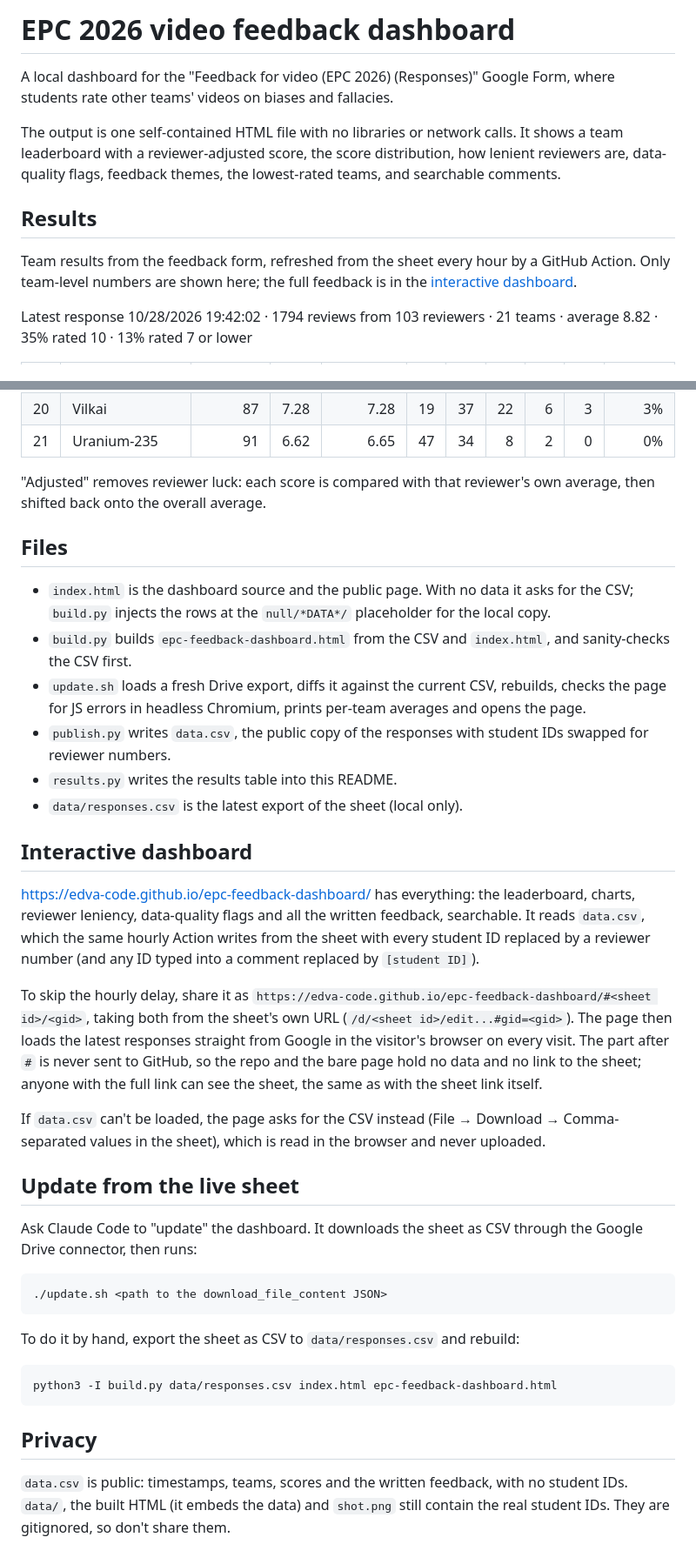
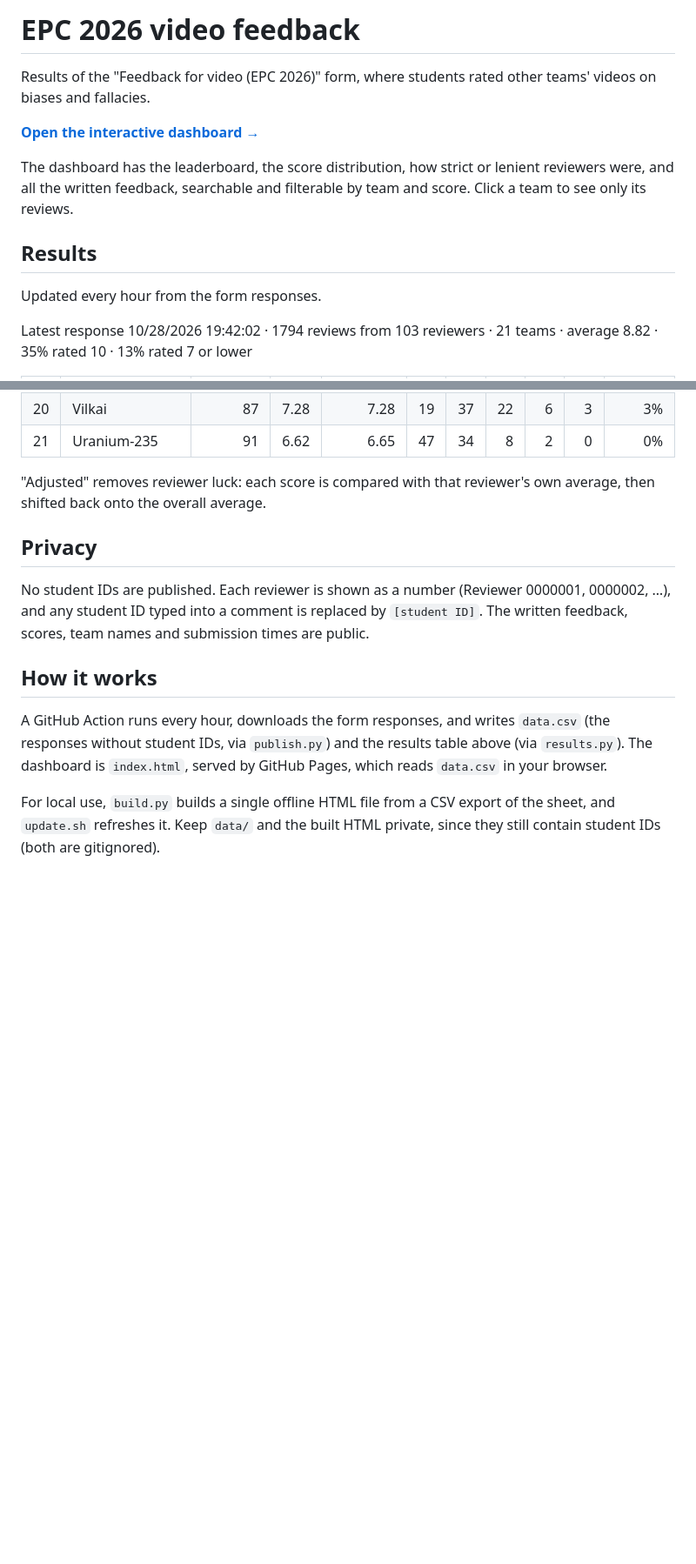
Before and after one commit to edva-code/epc-feedback-dashboard, a Markdown page: README.md, 2 parts joined by grey strips. Shown at 87% size. Drawn GitHub-style; blank space fills up the shorter version.

Commit message:
docs: rewrite the README for classmates
The repo is now public-facing, so lead with the dashboard link and the
results, say plainly what is and is not published, and move maintainer
notes to a short section at the end. Drops the outdated "local only"
description and the sheet-link instructions.

````diff
--- a/README.md
+++ b/README.md
@@ -1,12 +1,14 @@
-# EPC 2026 video feedback dashboard
+# EPC 2026 video feedback
 
-A local dashboard for the "Feedback for video (EPC 2026) (Responses)" Google Form, where students rate other teams' videos on biases and fallacies.
+Results of the "Feedback for video (EPC 2026)" form, where students rated other teams' videos on biases and fallacies.
 
-The output is one self-contained HTML file with no libraries or network calls. It shows a team leaderboard with a reviewer-adjusted score, the score distribution, how lenient reviewers are, data-quality flags, feedback themes, the lowest-rated teams, and searchable comments.
+**[Open the interactive dashboard →](https://edva-code.github.io/epc-feedback-dashboard/)**
+
+The dashboard has the leaderboard, the score distribution, how strict or lenient reviewers were, and all the written feedback, searchable and filterable by team and score. Click a team to see only its reviews.
 
 ## Results
 
-Team results from the feedback form, refreshed from the sheet every hour by a GitHub Action. Only team-level numbers are shown here; the full feedback is in the [interactive dashboard](https://edva-code.github.io/epc-feedback-dashboard/).
+Updated every hour from the form responses.
 
 <!-- results:start -->
 Latest response 10/28/2026 19:42:02 · 1794 reviews from 103 reviewers · 21 teams · average 8.82 · 35% rated 10 · 13% rated 7 or lower
@@ -38,37 +40,12 @@ Latest response 10/28/2026 19:42:02 · 1794 reviews from 103 reviewers · 21 tea
 "Adjusted" removes reviewer luck: each score is compared with that reviewer's own average, then shifted back onto the overall average.
 <!-- results:end -->
 
-## Files
-
-- `index.html` is the dashboard source and the public page. With no data it asks for the CSV; `build.py` injects the rows at the `null/*DATA*/` placeholder for the local copy.
-- `build.py` builds `epc-feedback-dashboard.html` from the CSV and `index.html`, and sanity-checks the CSV first.
-- `update.sh` loads a fresh Drive export, diffs it against the current CSV, rebuilds, checks the page for JS errors in headless Chromium, prints per-team averages and opens the page.
-- `publish.py` writes `data.csv`, the public copy of the responses with student IDs swapped for reviewer numbers.
-- `results.py` writes the results table into this README.
-- `data/responses.csv` is the latest export of the sheet (local only).
-
-## Interactive dashboard
-
-https://edva-code.github.io/epc-feedback-dashboard/ has everything: the leaderboard, charts, reviewer leniency, data-quality flags and all the written feedback, searchable. It reads `data.csv`, which the same hourly Action writes from the sheet with every student ID replaced by a reviewer number (and any ID typed into a comment replaced by `[student ID]`).
-
-To skip the hourly delay, share it as `https://edva-code.github.io/epc-feedback-dashboard/#<sheet id>/<gid>`, taking both from the sheet's own URL (`/d/<sheet id>/edit...#gid=<gid>`). The page then loads the latest responses straight from Google in the visitor's browser on every visit. The part after `#` is never sent to GitHub, so the repo and the bare page hold no data and no link to the sheet; anyone with the full link can see the sheet, the same as with the sheet link itself.
-
-If `data.csv` can't be loaded, the page asks for the CSV instead (File → Download → Comma-separated values in the sheet), which is read in the browser and never uploaded.
-
-## Update from the live sheet
-
-Ask Claude Code to "update" the dashboard. It downloads the sheet as CSV through the Google Drive connector, then runs:
-
-```bash
-./update.sh <path to the download_file_content JSON>
-```
-
-To do it by hand, export the sheet as CSV to `data/responses.csv` and rebuild:
-
-```bash
-python3 -I build.py data/responses.csv index.html epc-feedback-dashboard.html
-```
-
 ## Privacy
 
-`data.csv` is public: timestamps, teams, scores and the written feedback, with no student IDs. `data/`, the built HTML (it embeds the data) and `shot.png` still contain the real student IDs. They are gitignored, so don't share them.
+No student IDs are published. Each reviewer is shown as a number (Reviewer 0000001, 0000002, …), and any student ID typed into a comment is replaced by `[student ID]`. The written feedback, scores, team names and submission times are public.
+
+## How it works
+
+A GitHub Action runs every hour, downloads the form responses, and writes `data.csv` (the responses without student IDs, via `publish.py`) and the results table above (via `results.py`). The dashboard is `index.html`, served by GitHub Pages, which reads `data.csv` in your browser.
+
+For local use, `build.py` builds a single offline HTML file from a CSV export of the sheet, and `update.sh` refreshes it. Keep `data/` and the built HTML private, since they still contain student IDs (both are gitignored).
````
